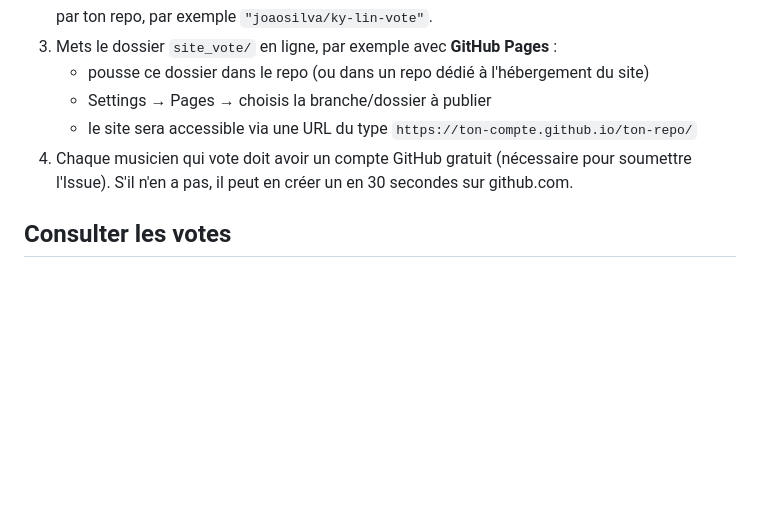
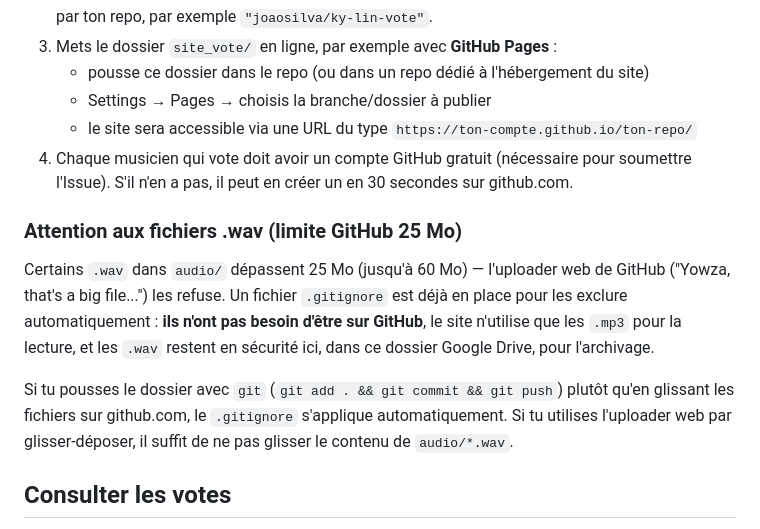
Before and after one commit to joaofmsilva1979/kylin, a Markdown page: README.md, the part around the change. Drawn GitHub-style; blank space fills up the shorter version.

```diff
--- a/README.md
+++ b/README.md
@@ -34,6 +34,19 @@ site_vote/
    soumettre l'Issue). S'il n'en a pas, il peut en créer un en 30 secondes sur
    github.com.
 
+### Attention aux fichiers .wav (limite GitHub 25 Mo)
+
+Certains `.wav` dans `audio/` dépassent 25 Mo (jusqu'à 60 Mo) — l'uploader web de
+GitHub ("Yowza, that's a big file...") les refuse. Un fichier `.gitignore` est déjà en
+place pour les exclure automatiquement : **ils n'ont pas besoin d'être sur GitHub**, le
+site n'utilise que les `.mp3` pour la lecture, et les `.wav` restent en sécurité ici,
+dans ce dossier Google Drive, pour l'archivage.
+
+Si tu pousses le dossier avec `git` (`git add . && git commit && git push`) plutôt
+qu'en glissant les fichiers sur github.com, le `.gitignore` s'applique automatiquement.
+Si tu utilises l'uploader web par glisser-déposer, il suffit de ne pas glisser le
+contenu de `audio/*.wav`.
+
 ## Consulter les votes
 
 Onglet **Issues** du repo GitHub → chaque Issue = un vote, avec le prénom en titre et
```
